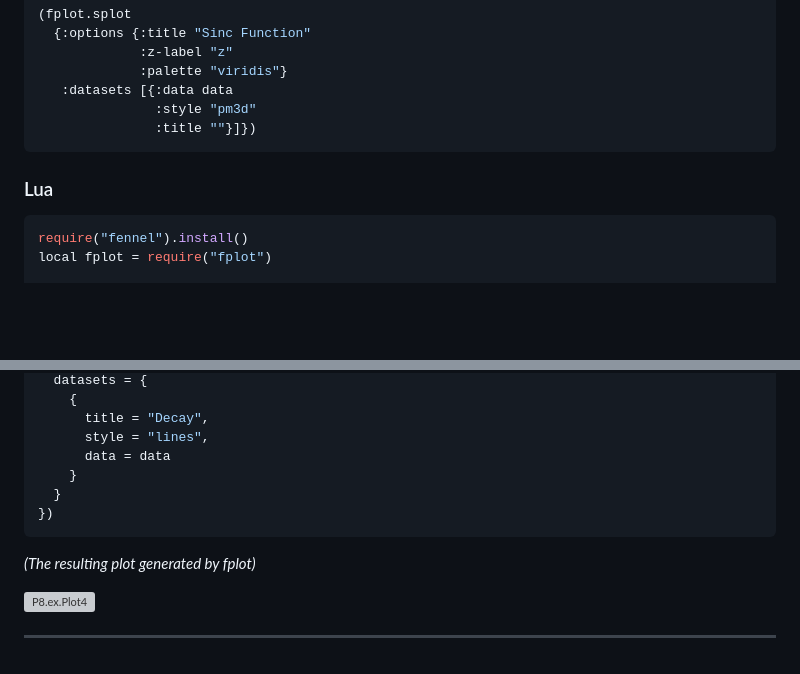
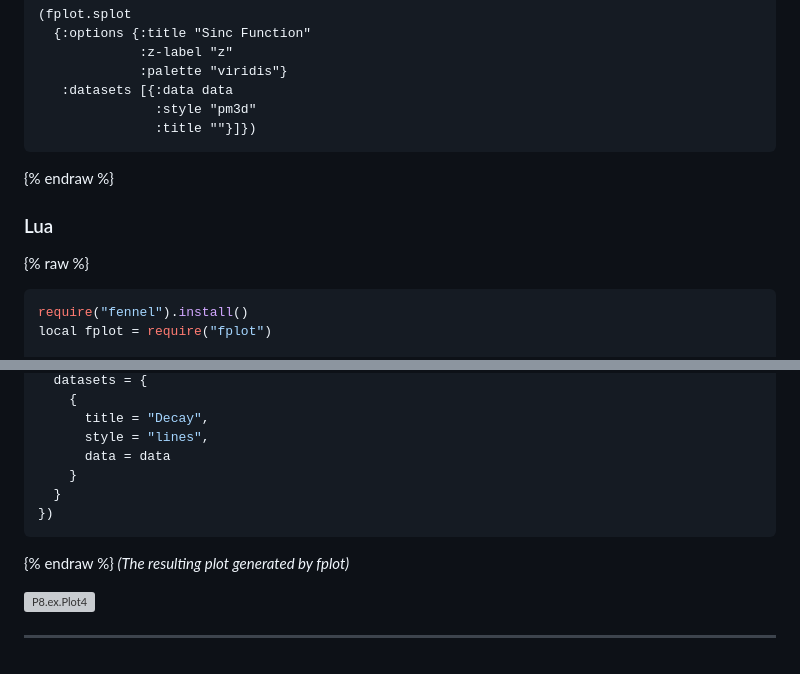
Before and after one commit to ItsMeForLua/fplot, a Markdown page: docs/P8Wiki.md, 2 parts joined by grey strips. Drawn GitHub-style; blank space fills up the shorter version; grey boxes are pictures that could not be loaded.

````diff
--- a/docs/P8Wiki.md
+++ b/docs/P8Wiki.md
@@ -159,9 +161,9 @@ Using `fplot.splot` to visualize three-dimensional data.
                :style "pm3d"
                :title ""}]})
 ```
-
+{% endraw %}
 ### Lua
-
+{% raw %}
 ```lua
 require("fennel").install()
 local fplot = require("fplot")
@@ -252,6 +255,7 @@ fplot.plot({
   }
 })
 ```
+{% endraw %}
 _(The resulting plot generated by fplot)_
 
 ![P8.ex.Plot4](https://i.imgur.com/3tzaueq.png)
````
Also changed, not shown: other parts of docs/P8Wiki.md (+17 -14 lines).
